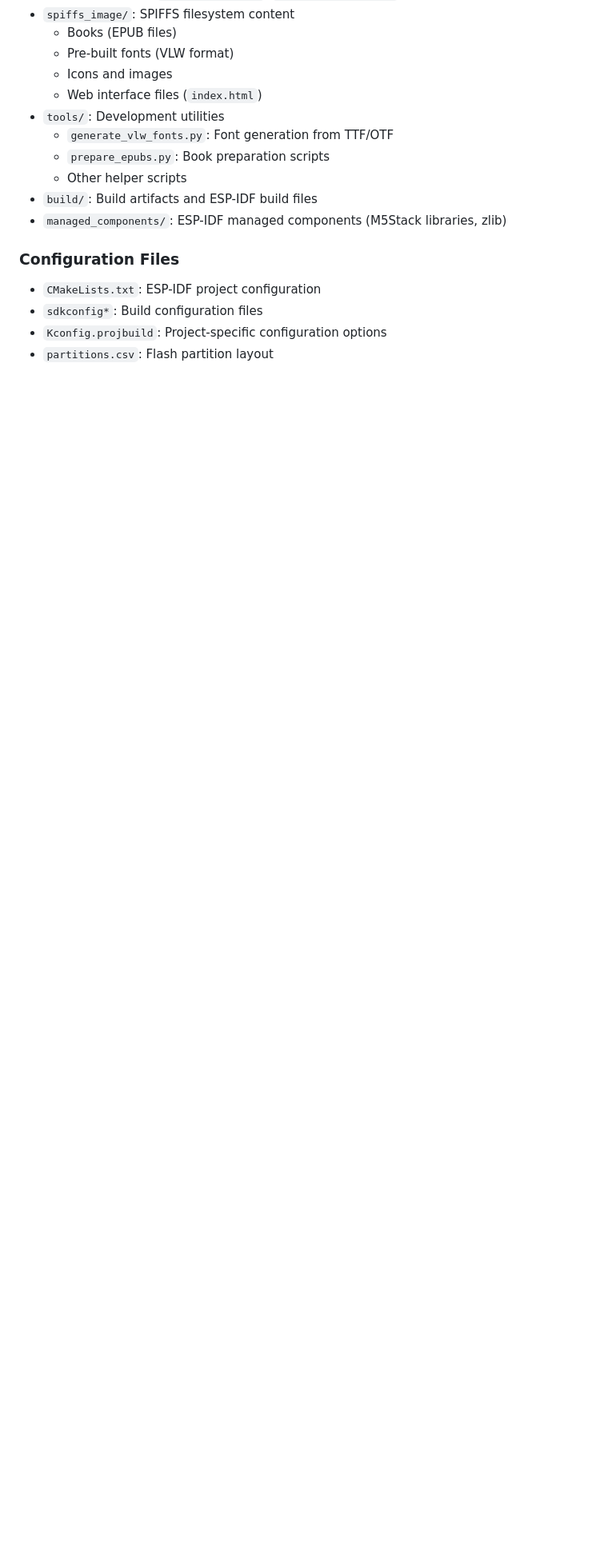
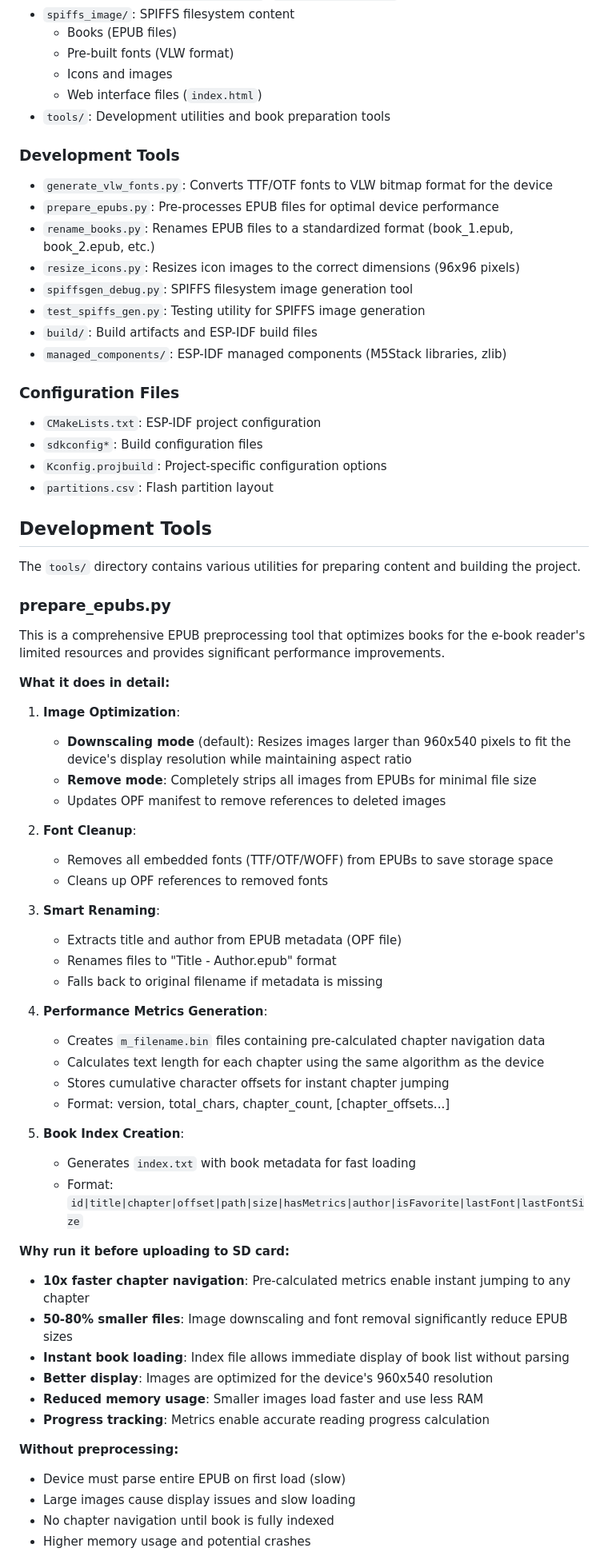
Before and after one commit to omeriko9/M5Paper_PaperS3_eBookReader, a Markdown page: README.md, the part around the change printed below. Shown: that part at 80% size. Drawn GitHub-style; blank space fills up the shorter version.

Commit message:
docs: enhance README with detailed development tools and EPUB preprocessing features

```diff
--- a/README.md
+++ b/README.md
@@ -85,10 +85,15 @@ This is an ESP-IDF firmware project for M5Paper and M5PaperS3 e-book readers. Th
   - Pre-built fonts (VLW format)
   - Icons and images
   - Web interface files (`index.html`)
-- `tools/`: Development utilities
-  - `generate_vlw_fonts.py`: Font generation from TTF/OTF
-  - `prepare_epubs.py`: Book preparation scripts
-  - Other helper scripts
+- `tools/`: Development utilities and book preparation tools
+
+### Development Tools
+- `generate_vlw_fonts.py`: Converts TTF/OTF fonts to VLW bitmap format for the device
+- `prepare_epubs.py`: Pre-processes EPUB files for optimal device performance
+- `rename_books.py`: Renames EPUB files to a standardized format (book_1.epub, book_2.epub, etc.)
+- `resize_icons.py`: Resizes icon images to the correct dimensions (96x96 pixels)
+- `spiffsgen_debug.py`: SPIFFS filesystem image generation tool
+- `test_spiffs_gen.py`: Testing utility for SPIFFS image generation
 - `build/`: Build artifacts and ESP-IDF build files
 - `managed_components/`: ESP-IDF managed components (M5Stack libraries, zlib)
 
@@ -97,3 +102,53 @@ This is an ESP-IDF firmware project for M5Paper and M5PaperS3 e-book readers. Th
 - `sdkconfig*`: Build configuration files
 - `Kconfig.projbuild`: Project-specific configuration options
 - `partitions.csv`: Flash partition layout
+
+## Development Tools
+
+The `tools/` directory contains various utilities for preparing content and building the project.
+
+### prepare_epubs.py
+
+This is a comprehensive EPUB preprocessing tool that optimizes books for the e-book reader's limited resources and provides significant performance improvements.
+
+**What it does in detail:**
+
+1. **Image Optimization**:
+   - **Downscaling mode** (default): Resizes images larger than 960x540 pixels to fit the device's display resolution while maintaining aspect ratio
+   - **Remove mode**: Completely strips all images from EPUBs for minimal file size
+   - Updates OPF manifest to remove references to deleted images
+
+2. **Font Cleanup**:
+   - Removes all embedded fonts (TTF/OTF/WOFF) from EPUBs to save storage space
+   - Cleans up OPF references to removed fonts
+
+3. **Smart Renaming**:
+   - Extracts title and author from EPUB metadata (OPF file)
+   - Renames files to "Title - Author.epub" format
+   - Falls back to original filename if metadata is missing
+
+4. **Performance Metrics Generation**:
+   - Creates `m_filename.bin` files containing pre-calculated chapter navigation data
+   - Calculates text length for each chapter using the same algorithm as the device
+   - Stores cumulative character offsets for instant chapter jumping
+   - Format: version, total_chars, chapter_count, [chapter_offsets...]
+
+5. **Book Index Creation**:
+   - Generates `index.txt` with book metadata for fast loading
+   - Format: `id|title|chapter|offset|path|size|hasMetrics|author|isFavorite|lastFont|lastFontSize`
+
+**Why run it before uploading to SD card:**
+
+- **10x faster chapter navigation**: Pre-calculated metrics enable instant jumping to any chapter
+- **50-80% smaller files**: Image downscaling and font removal significantly reduce EPUB sizes
+- **Instant book loading**: Index file allows immediate display of book list without parsing
+- **Better display**: Images are optimized for the device's 960x540 resolution
+- **Reduced memory usage**: Smaller images load faster and use less RAM
+- **Progress tracking**: Metrics enable accurate reading progress calculation
+
+**Without preprocessing:**
+- Device must parse entire EPUB on first load (slow)
+- Large images cause display issues and slow loading
+- No chapter navigation until book is fully indexed
+- Higher memory usage and potential crashes
+
```
Also changed, not shown: other parts of README.md (+32 -0 lines).
